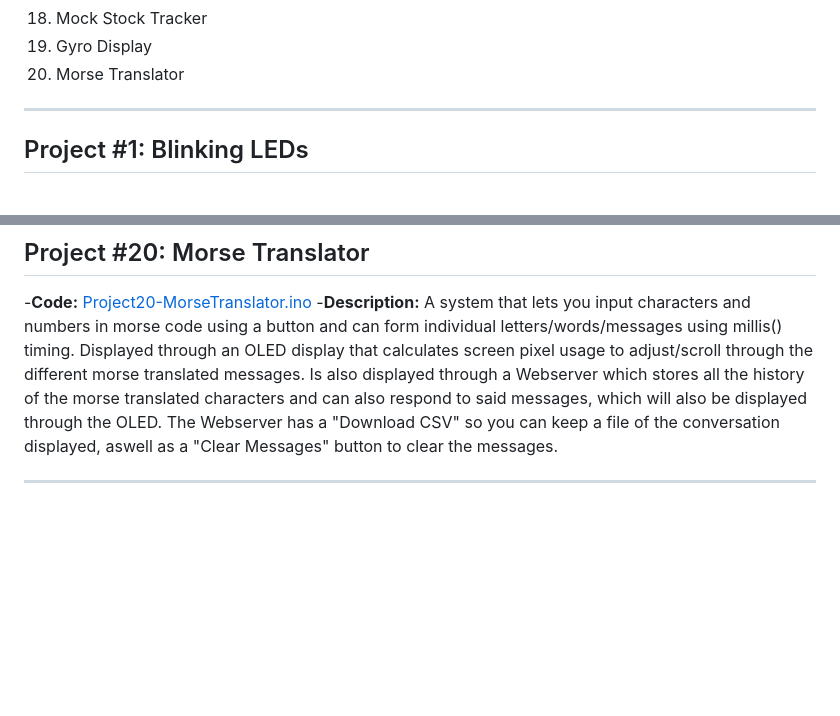
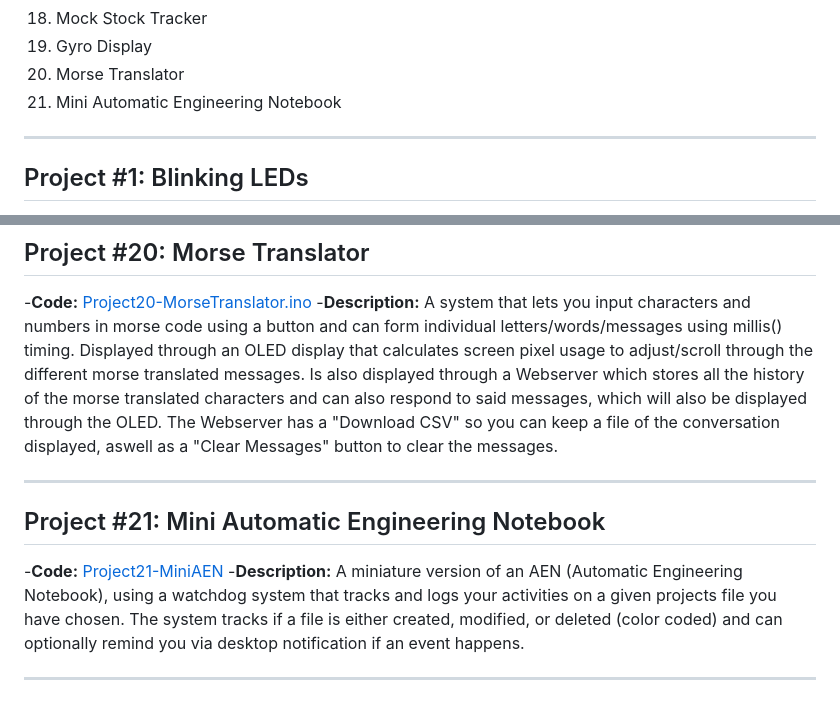
Before and after one commit to gabsolutely/esp32-projects, a Markdown page: README.md, 2 parts joined by grey strips. GitHub-like rendering; blank space fills up the shorter version.

Commit message:
Add Mini Automatic Engineering Notebook project
Added a new project entry for Mini Automatic Engineering Notebook with code and description.

```diff
--- a/README.md
+++ b/README.md
@@ -23,6 +23,7 @@ A list of my ESP32 projects, my journey ranging from simple LED blinks to multi-
 18. Mock Stock Tracker
 19. Gyro Display
 20. Morse Translator
+21. Mini Automatic Engineering Notebook
 
 ---------
 
@@ -145,3 +146,9 @@ A list of my ESP32 projects, my journey ranging from simple LED blinks to multi-
 -**Description:** A system that lets you input characters and numbers in morse code using a button and can form individual letters/words/messages using millis() timing. Displayed through an OLED display that calculates screen pixel usage to adjust/scroll through the different morse translated messages. Is also displayed through a Webserver which stores all the history of the morse translated characters and can also respond to said messages, which will also be displayed through the OLED. The Webserver has a "Download CSV" so you can keep a file of the conversation displayed, aswell as a "Clear Messages" button to clear the messages.
 
 ---------
+
+## Project #21: Mini Automatic Engineering Notebook
+-**Code:** [Project21-MiniAEN](./Project21-MiniAEN)
+-**Description:** A miniature version of an AEN (Automatic Engineering Notebook), using a watchdog system that tracks and logs your activities on a given projects file you have chosen. The system tracks if a file is either created, modified, or deleted (color coded) and can optionally remind you via desktop notification if an event happens.
+
+---------
```
